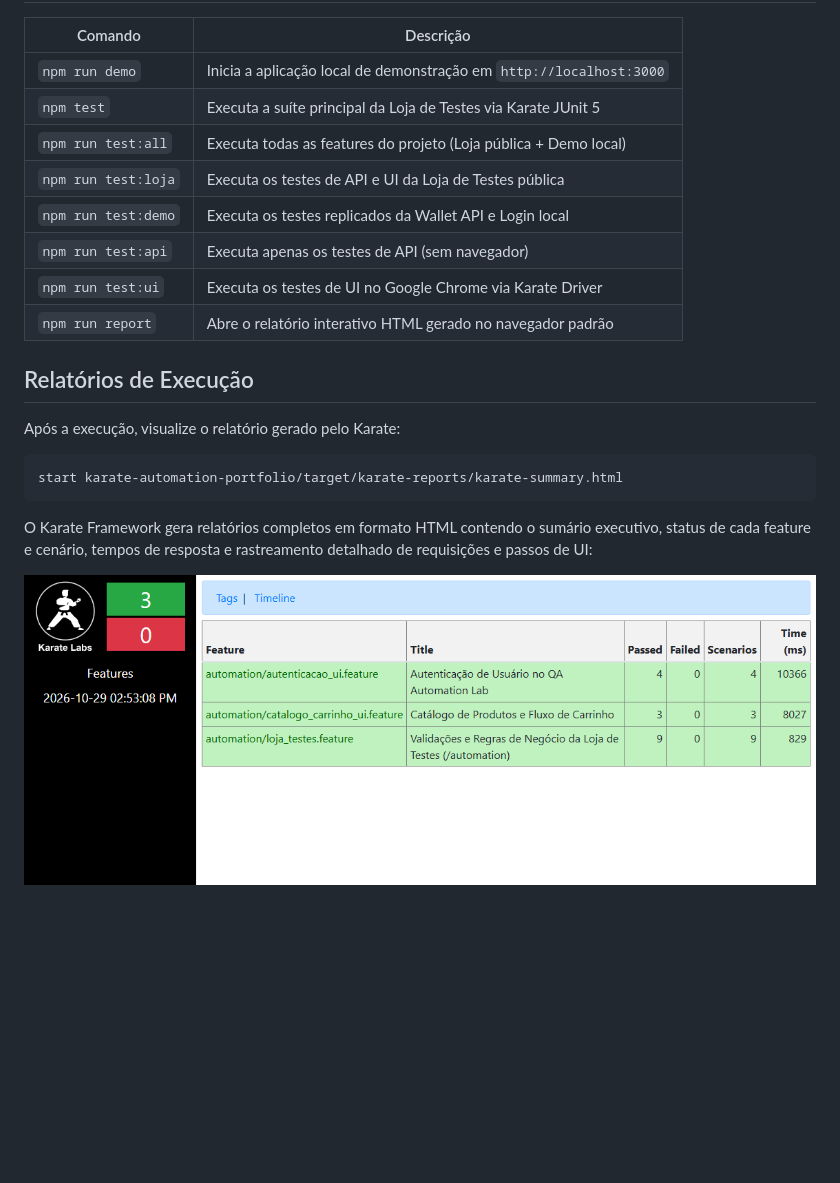
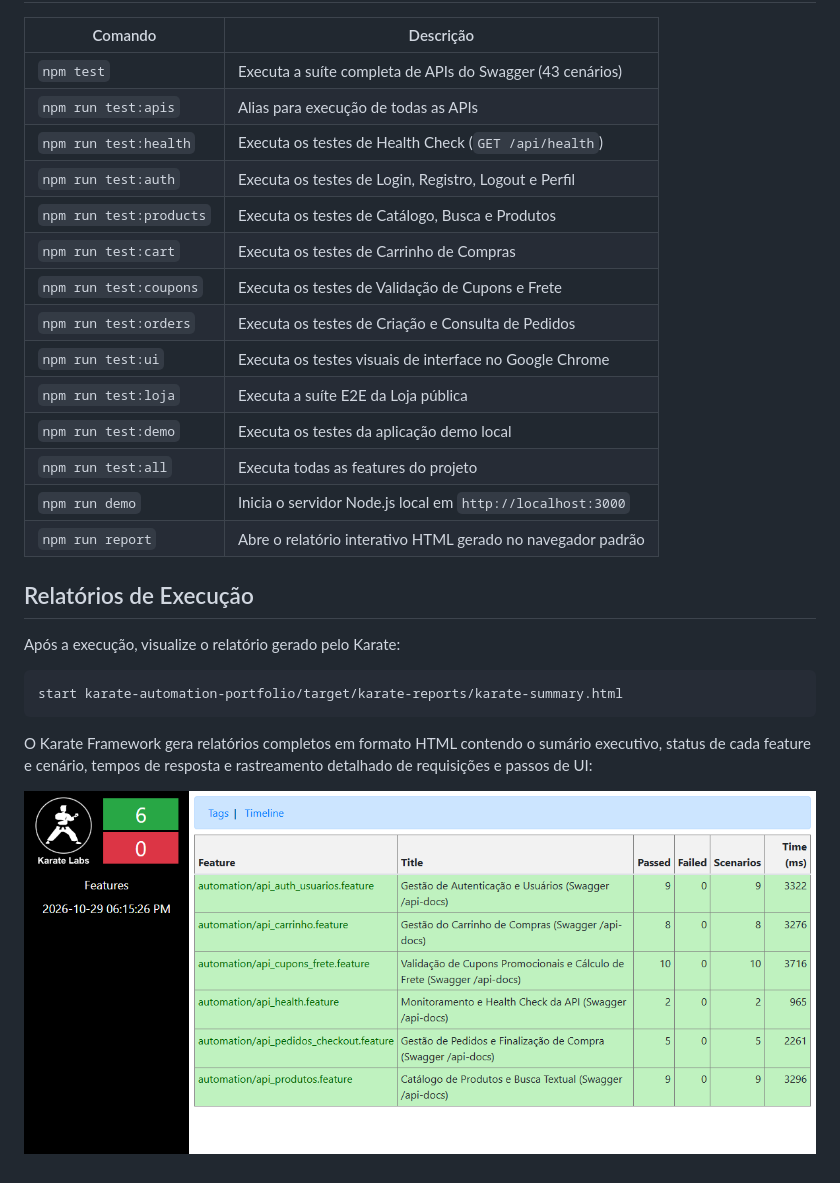
Before and after one commit to GalileoGuilherme/karate-api-automation-lab, a Markdown page: README.md, the part around one of its changes. GitHub-like rendering; pictures changed too: docs/assets/karate-summary.png; blank space fills up the shorter version.

Commit message:
feat: complete swagger openapi rest test suite with 43 scenarios

```diff
--- a/README.md
+++ b/README.md
@@ -114,13 +143,19 @@ mvn test "-Dkarate.options=--tags @ui"
 
 | Comando | Descrição |
 | --- | --- |
-| `npm run demo` | Inicia a aplicação local de demonstração em `http://localhost:3000` |
-| `npm test` | Executa a suíte principal da Loja de Testes via Karate JUnit 5 |
-| `npm run test:all` | Executa todas as features do projeto (Loja pública + Demo local) |
-| `npm run test:loja` | Executa os testes de API e UI da Loja de Testes pública |
-| `npm run test:demo` | Executa os testes replicados da Wallet API e Login local |
-| `npm run test:api` | Executa apenas os testes de API (sem navegador) |
-| `npm run test:ui` | Executa os testes de UI no Google Chrome via Karate Driver |
+| `npm test` | Executa a suíte completa de APIs do Swagger (43 cenários) |
+| `npm run test:apis` | Alias para execução de todas as APIs |
+| `npm run test:health` | Executa os testes de Health Check (`GET /api/health`) |
+| `npm run test:auth` | Executa os testes de Login, Registro, Logout e Perfil |
+| `npm run test:products` | Executa os testes de Catálogo, Busca e Produtos |
+| `npm run test:cart` | Executa os testes de Carrinho de Compras |
+| `npm run test:coupons` | Executa os testes de Validação de Cupons e Frete |
+| `npm run test:orders` | Executa os testes de Criação e Consulta de Pedidos |
+| `npm run test:ui` | Executa os testes visuais de interface no Google Chrome |
+| `npm run test:loja` | Executa a suíte E2E da Loja pública |
+| `npm run test:demo` | Executa os testes da aplicação demo local |
+| `npm run test:all` | Executa todas as features do projeto |
+| `npm run demo` | Inicia o servidor Node.js local em `http://localhost:3000` |
 | `npm run report` | Abre o relatório interativo HTML gerado no navegador padrão |
 
 ## Relatórios de Execução
```
Also changed, not shown: other parts of README.md (+92 -63 lines), karate-automation-portfolio/README.md (+45 -33 lines), karate-automation-portfolio/docs/assets/karate-summary.png, 9 other files.
